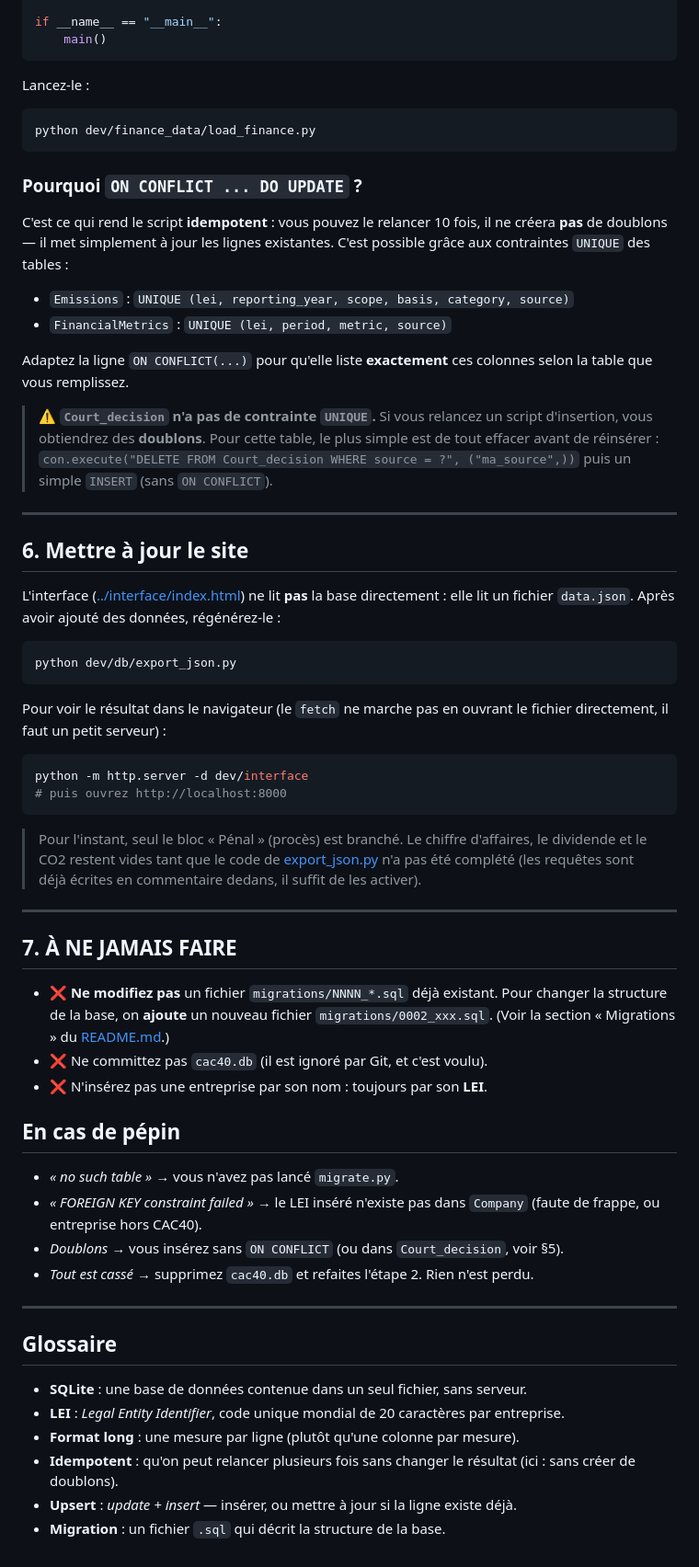
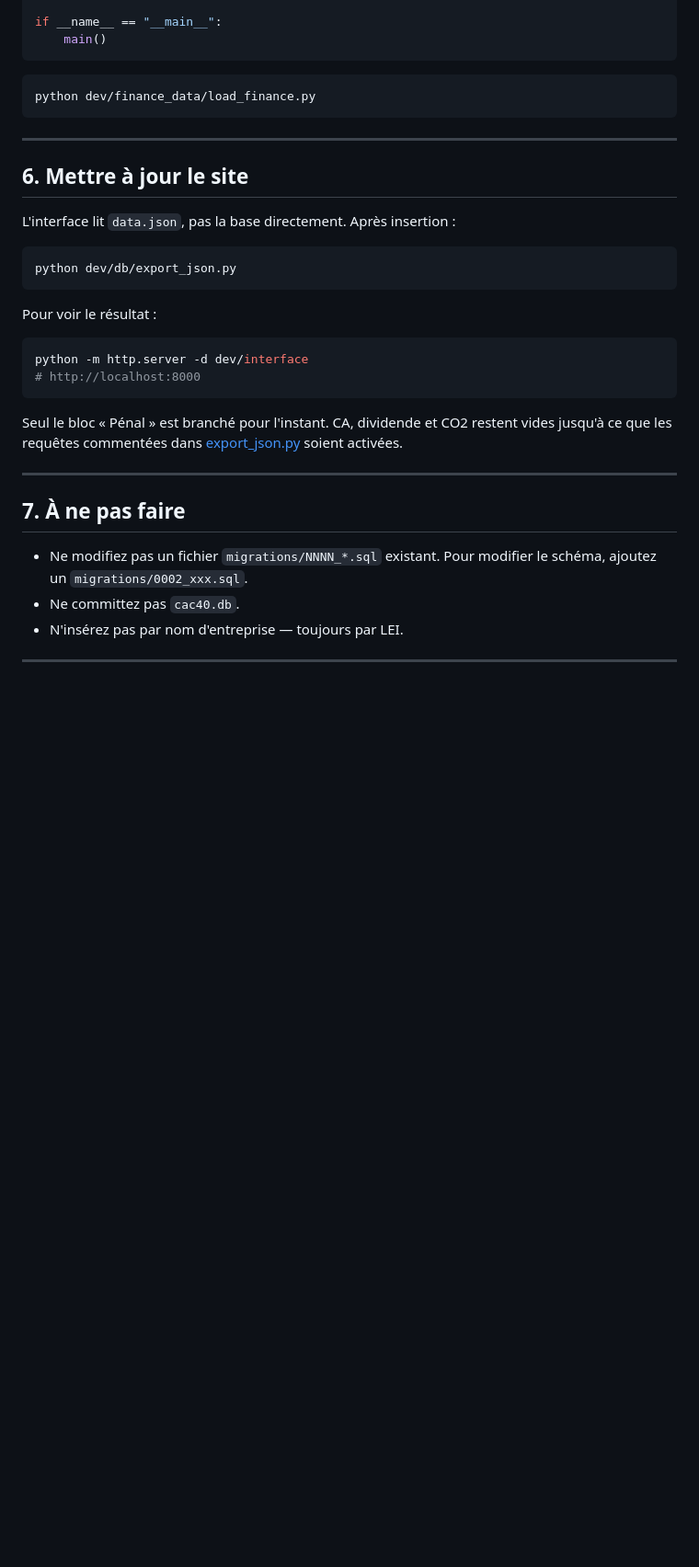
Before and after one commit to Ambrissh-KTY/Projet-Interdisciplinaire, a Markdown page: dev/db/CONTRIBUTING_DATA.md, the part around one of its changes. Shown at 92% size. Drawn GitHub-style; blank space fills up the shorter version.

````diff
--- a/dev/db/CONTRIBUTING_DATA.md
+++ b/dev/db/CONTRIBUTING_DATA.md
@@ -177,81 +148,36 @@ if __name__ == "__main__":
     main()
 ```
 
-Lancez-le :
-
 ```bash
 python dev/finance_data/load_finance.py
 ```
 
-### Pourquoi `ON CONFLICT ... DO UPDATE` ?
-
-C'est ce qui rend le script **idempotent** : vous pouvez le relancer 10 fois, il ne
-créera **pas** de doublons — il met simplement à jour les lignes existantes. C'est
-possible grâce aux contraintes `UNIQUE` des tables :
-
-- `Emissions` : `UNIQUE (lei, reporting_year, scope, basis, category, source)`
-- `FinancialMetrics` : `UNIQUE (lei, period, metric, source)`
-
-Adaptez la ligne `ON CONFLICT(...)` pour qu'elle liste **exactement** ces colonnes
-selon la table que vous remplissez.
-
-> ⚠️ **`Court_decision` n'a pas de contrainte `UNIQUE`.** Si vous relancez un script
-> d'insertion, vous obtiendrez des **doublons**. Pour cette table, le plus simple est
-> de tout effacer avant de réinsérer :
-> `con.execute("DELETE FROM Court_decision WHERE source = ?", ("ma_source",))`
-> puis un simple `INSERT` (sans `ON CONFLICT`).
 
 ---
 
 ## 6. Mettre à jour le site
 
-L'interface ([../interface/index.html](../interface/index.html)) ne lit **pas** la
-base directement : elle lit un fichier `data.json`. Après avoir ajouté des données,
-régénérez-le :
+L'interface lit `data.json`, pas la base directement. Après insertion :
 
 ```bash
 python dev/db/export_json.py
 ```
 
-Pour voir le résultat dans le navigateur (le `fetch` ne marche pas en ouvrant le
-fichier directement, il faut un petit serveur) :
+Pour voir le résultat :
 
 ```bash
 python -m http.server -d dev/interface
-# puis ouvrez http://localhost:8000
+# http://localhost:8000
 ```
 
-> Pour l'instant, seul le bloc « Pénal » (procès) est branché. Le chiffre d'affaires,
-> le dividende et le CO2 restent vides tant que le code de
-> [export_json.py](export_json.py) n'a pas été complété (les requêtes sont déjà
-> écrites en commentaire dedans, il suffit de les activer).
+Seul le bloc « Pénal » est branché pour l'instant. CA, dividende et CO2 restent vides jusqu'à ce que les requêtes commentées dans [export_json.py](export_json.py) soient activées.
 
 ---
 
-## 7. À NE JAMAIS FAIRE
+## 7. À ne pas faire
 
-- ❌ **Ne modifiez pas** un fichier `migrations/NNNN_*.sql` déjà existant. Pour changer
-  la structure de la base, on **ajoute** un nouveau fichier `migrations/0002_xxx.sql`.
-  (Voir la section « Migrations » du [README.md](README.md).)
-- ❌ Ne committez pas `cac40.db` (il est ignoré par Git, et c'est voulu).
-- ❌ N'insérez pas une entreprise par son nom : toujours par son **LEI**.
-
-## En cas de pépin
-
-- *« no such table »* → vous n'avez pas lancé `migrate.py`.
-- *« FOREIGN KEY constraint failed »* → le LEI inséré n'existe pas dans `Company`
-  (faute de frappe, ou entreprise hors CAC40).
-- *Doublons* → vous insérez sans `ON CONFLICT` (ou dans `Court_decision`, voir §5).
-- *Tout est cassé* → supprimez `cac40.db` et refaites l'étape 2. Rien n'est perdu.
+- Ne modifiez pas un fichier `migrations/NNNN_*.sql` existant. Pour modifier le schéma, ajoutez un `migrations/0002_xxx.sql`.
+- Ne committez pas `cac40.db`.
+- N'insérez pas par nom d'entreprise — toujours par LEI.
 
 ---
-
-## Glossaire
-
-- **SQLite** : une base de données contenue dans un seul fichier, sans serveur.
-- **LEI** : *Legal Entity Identifier*, code unique mondial de 20 caractères par entreprise.
-- **Format long** : une mesure par ligne (plutôt qu'une colonne par mesure).
-- **Idempotent** : qu'on peut relancer plusieurs fois sans changer le résultat
-  (ici : sans créer de doublons).
-- **Upsert** : *update + insert* — insérer, ou mettre à jour si la ligne existe déjà.
-- **Migration** : un fichier `.sql` qui décrit la structure de la base.
````
Also changed, not shown: other parts of dev/db/CONTRIBUTING_DATA.md (+64 -93 lines).
